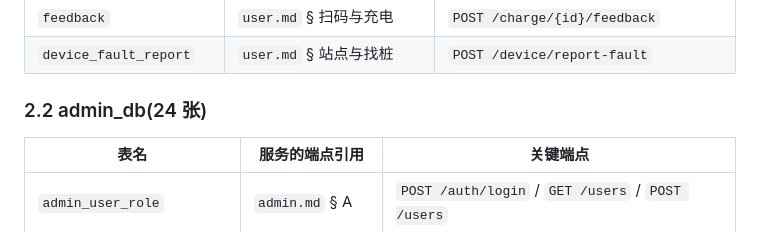
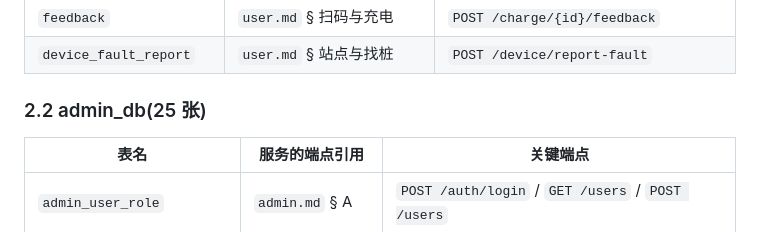
Before and after one commit to ChargePilot2026/charge-pilot, a Markdown page: docs/cross-reference.md, the part around the change. GitHub-like rendering.

```diff
--- a/docs/cross-reference.md
+++ b/docs/cross-reference.md
@@ -47,7 +47,7 @@
 | `feedback` | `user.md` § 扫码与充电 | `POST /charge/{id}/feedback` |
 | `device_fault_report` | `user.md` § 站点与找桩 | `POST /device/report-fault` |
 
-### 2.2 admin_db(24 张)
+### 2.2 admin_db(25 张)
 
 | 表名 | 服务的端点引用 | 关键端点 |
 | --- | --- | --- |
```
Also changed, not shown: README.md (+4 -4 lines), docs/db/admin.md (+1 -2 lines).
